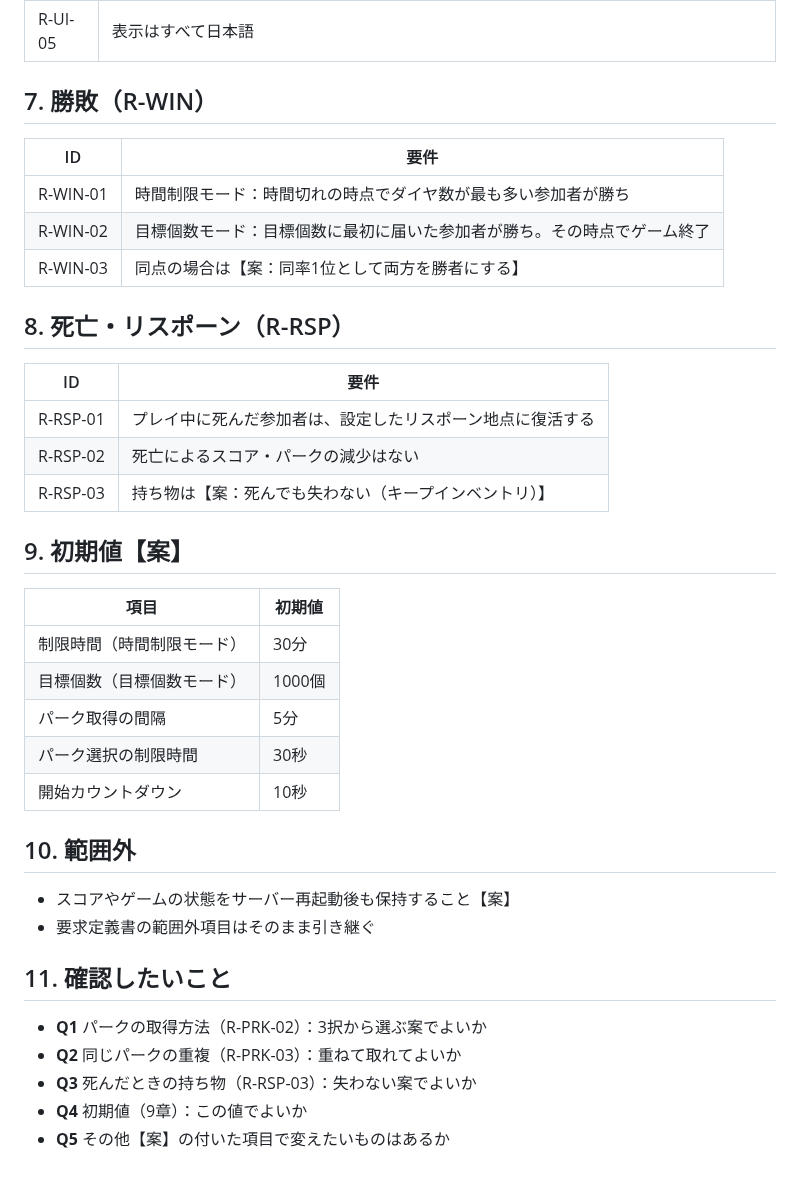
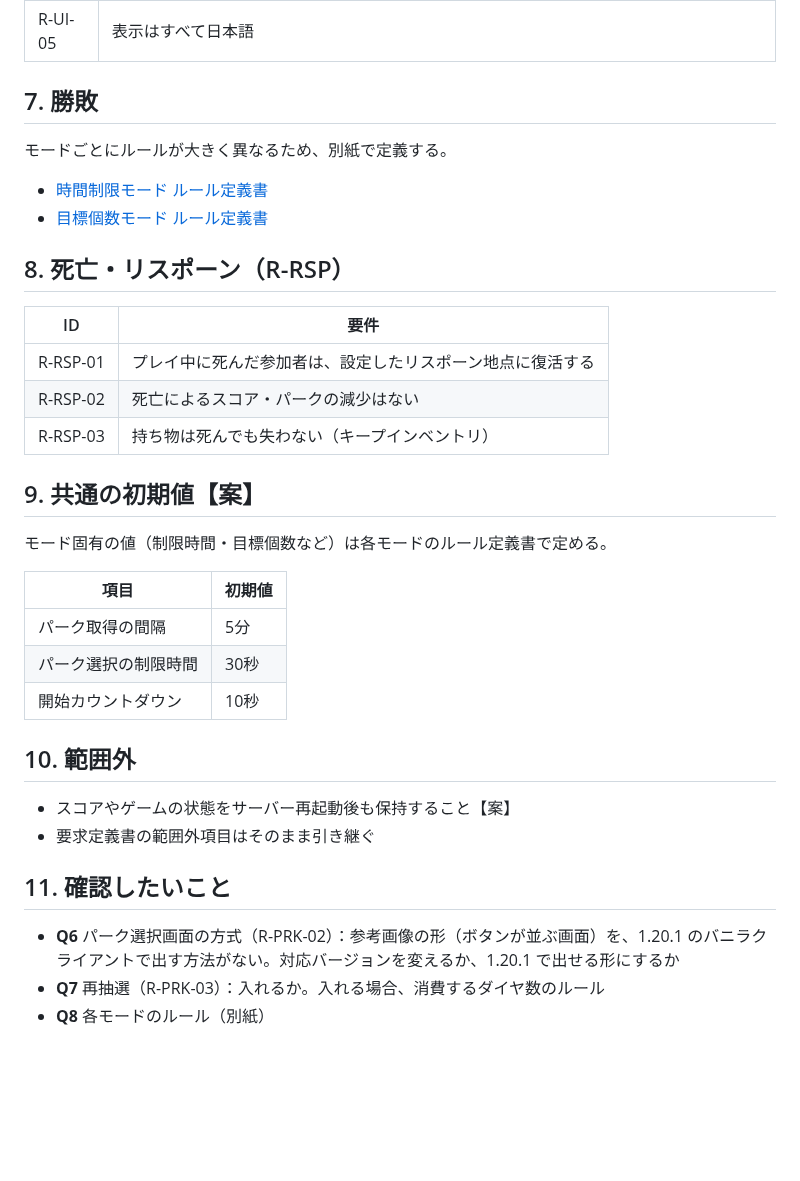
Before and after one commit to ryota1218/inflation_dia, a Markdown page: docs/02_要件定義書.md, the part around one of its changes. GitHub-like rendering; blank space fills up the shorter version.

```diff
--- a/docs/02_要件定義書.md
+++ b/docs/02_要件定義書.md
@@ -69,13 +77,12 @@
 | R-UI-04 | 終了時、全員に順位とダイヤ数を表示する |
 | R-UI-05 | 表示はすべて日本語 |
 
-## 7. 勝敗（R-WIN）
+## 7. 勝敗
 
-| ID | 要件 |
-|---|---|
-| R-WIN-01 | 時間制限モード：時間切れの時点でダイヤ数が最も多い参加者が勝ち |
-| R-WIN-02 | 目標個数モード：目標個数に最初に届いた参加者が勝ち。その時点でゲーム終了 |
-| R-WIN-03 | 同点の場合は【案：同率1位として両方を勝者にする】 |
+モードごとにルールが大きく異なるため、別紙で定義する。
+
+- [時間制限モード ルール定義書](./rules/時間制限モード.md)
+- [目標個数モード ルール定義書](./rules/目標個数モード.md)
 
 ## 8. 死亡・リスポーン（R-RSP）
 
@@ -83,14 +90,14 @@
 |---|---|
 | R-RSP-01 | プレイ中に死んだ参加者は、設定したリスポーン地点に復活する |
 | R-RSP-02 | 死亡によるスコア・パークの減少はない |
-| R-RSP-03 | 持ち物は【案：死んでも失わない（キープインベントリ）】 |
+| R-RSP-03 | 持ち物は死んでも失わない（キープインベントリ） |
 
-## 9. 初期値【案】
+## 9. 共通の初期値【案】
+
+モード固有の値（制限時間・目標個数など）は各モードのルール定義書で定める。
 
 | 項目 | 初期値 |
 |---|---|
-| 制限時間（時間制限モード） | 30分 |
-| 目標個数（目標個数モード） | 1000個 |
 | パーク取得の間隔 | 5分 |
 | パーク選択の制限時間 | 30秒 |
 | 開始カウントダウン | 10秒 |
@@ -102,8 +109,6 @@
 
 ## 11. 確認したいこと
 
-- **Q1** パークの取得方法（R-PRK-02）：3択から選ぶ案でよいか
-- **Q2** 同じパークの重複（R-PRK-03）：重ねて取れてよいか
-- **Q3** 死んだときの持ち物（R-RSP-03）：失わない案でよいか
-- **Q4** 初期値（9章）：この値でよいか
-- **Q5** その他【案】の付いた項目で変えたいものはあるか
+- **Q6** パーク選択画面の方式（R-PRK-02）：参考画像の形（ボタンが並ぶ画面）を、1.20.1 のバニラクライアントで出す方法がない。対応バージョンを変えるか、1.20.1 で出せる形にするか
+- **Q7** 再抽選（R-PRK-03）：入れるか。入れる場合、消費するダイヤ数のルール
+- **Q8** 各モードのルール（別紙）
```
Also changed, not shown: other parts of docs/02_要件定義書.md (+16 -8 lines), docs/rules/時間制限モード.md (added, +23 -0 lines), docs/rules/目標個数モード.md (added, +23 -0 lines), docs/images/perk_select_reference.jpg (added).
